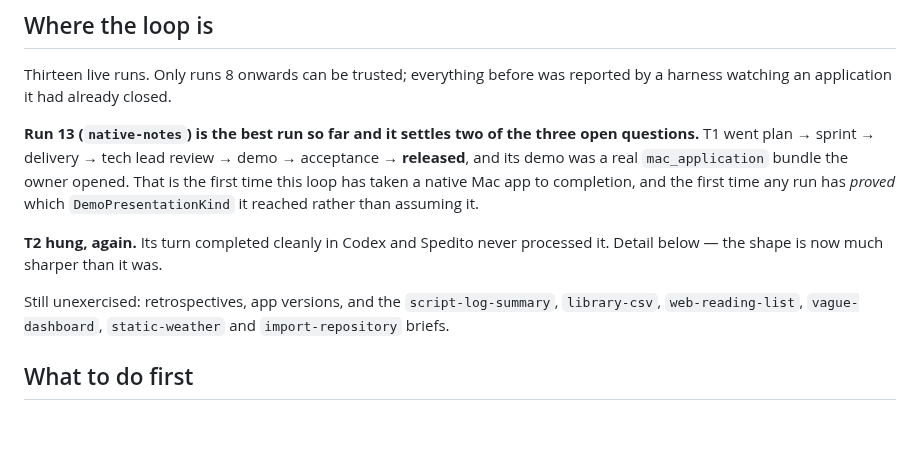
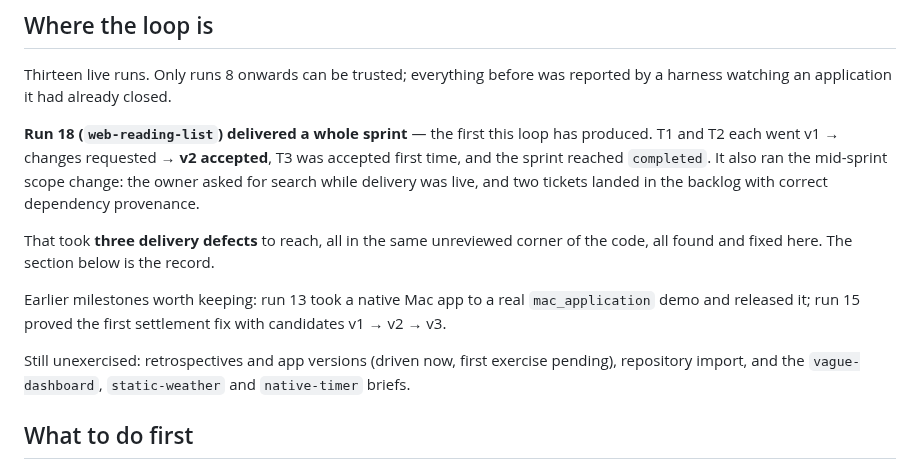
Before and after one commit to cristianrgreco/Spedito, a Markdown page: docs/architecture/pilot-handoff.md, the part around the change. Drawn GitHub-style; blank space fills up the shorter version.

Commit message:
Lead the handoff with the first complete sprint
Run 18 delivered all three of its sprint tickets, two of them through correction
cycles that settled v2, and reached a completed sprint — with the mid-sprint
scope change exercised alongside. Records what it took to get there and what is
still unexercised.

```diff
--- a/docs/architecture/pilot-handoff.md
+++ b/docs/architecture/pilot-handoff.md
@@ -13,19 +13,22 @@ covers only what a continuing agent needs to pick the loop up.
 Thirteen live runs. Only runs 8 onwards can be trusted; everything before was
 reported by a harness watching an application it had already closed.
 
-**Run 13 (`native-notes`) is the best run so far and it settles two of the three
-open questions.** T1 went plan → sprint → delivery → tech lead review → demo →
-acceptance → **released**, and its demo was a real `mac_application` bundle the
-owner opened. That is the first time this loop has taken a native Mac app to
-completion, and the first time any run has *proved* which
-`DemoPresentationKind` it reached rather than assuming it.
+**Run 18 (`web-reading-list`) delivered a whole sprint** — the first this loop
+has produced. T1 and T2 each went v1 → changes requested → **v2 accepted**, T3
+was accepted first time, and the sprint reached `completed`. It also ran the
+mid-sprint scope change: the owner asked for search while delivery was live, and
+two tickets landed in the backlog with correct dependency provenance.
 
-**T2 hung, again.** Its turn completed cleanly in Codex and Spedito never
-processed it. Detail below — the shape is now much sharper than it was.
+That took **three delivery defects** to reach, all in the same unreviewed corner
+of the code, all found and fixed here. The section below is the record.
 
-Still unexercised: retrospectives, app versions, and the `script-log-summary`,
-`library-csv`, `web-reading-list`, `vague-dashboard`, `static-weather` and
-`import-repository` briefs.
+Earlier milestones worth keeping: run 13 took a native Mac app to a real
+`mac_application` demo and released it; run 15 proved the first settlement fix
+with candidates v1 → v2 → v3.
+
+Still unexercised: retrospectives and app versions (driven now, first exercise
+pending), repository import, and the `vague-dashboard`, `static-weather` and
+`native-timer` briefs.
 
 ## What to do first
 
```
